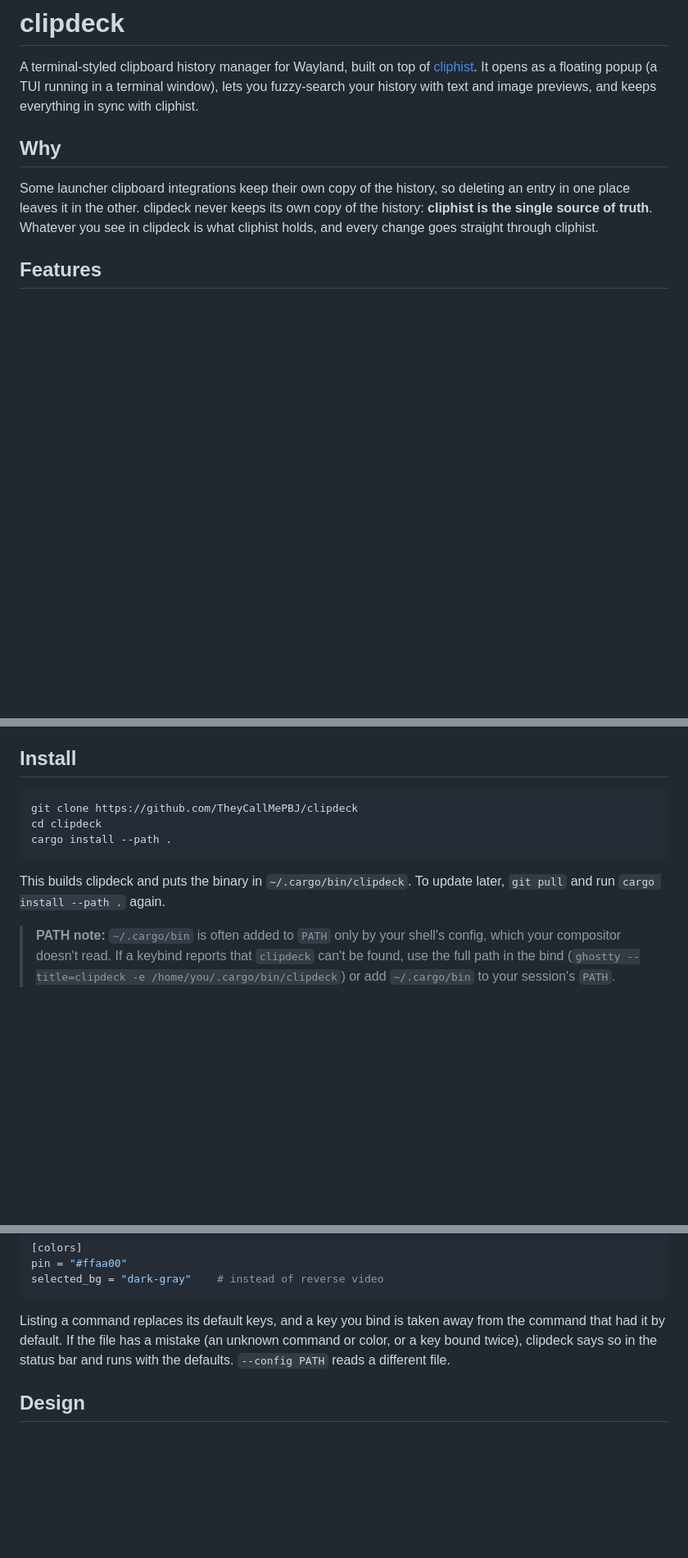
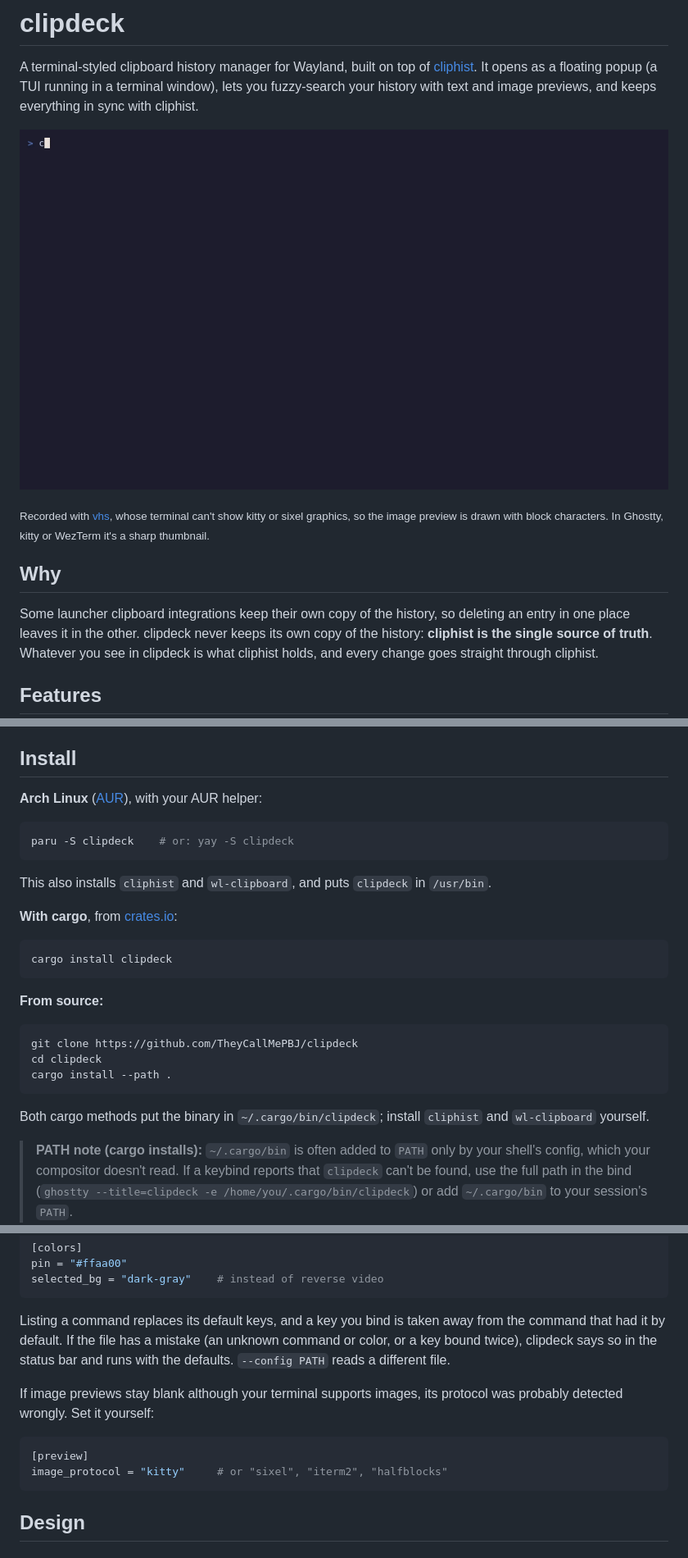
Before and after one commit to TheyCallMePBJ/clipdeck, a Markdown page: README.md, 3 parts joined by grey strips. Shown at 82% size. Drawn GitHub-style; pictures changed too: demo/clipdeck.gif (added); blank space fills up the shorter version.

````diff
--- a/README.md
+++ b/README.md
@@ -4,6 +4,13 @@ A terminal-styled clipboard history manager for Wayland, built on top of
 [cliphist](https://github.com/sentriz/cliphist). It opens as a floating popup
 (a TUI running in a terminal window), lets you fuzzy-search your history with
 text and image previews, and keeps everything in sync with cliphist.
+
+![clipdeck: browsing history, searching, filtering by type, pinning and the help screen](demo/clipdeck.gif)
+
+<sub>Recorded with [vhs](https://github.com/charmbracelet/vhs), whose
+terminal can't show kitty or sixel graphics, so the image preview is drawn
+with block characters. In Ghostty, kitty or WezTerm it's a sharp
+thumbnail.</sub>
 
 ## Why
 
@@ -51,16 +58,34 @@ straight through cliphist.
 
 ## Install
 
+**Arch Linux** ([AUR](https://aur.archlinux.org/packages/clipdeck)), with
+your AUR helper:
+
+```bash
+paru -S clipdeck    # or: yay -S clipdeck
+```
+
+This also installs `cliphist` and `wl-clipboard`, and puts `clipdeck` in
+`/usr/bin`.
+
+**With cargo**, from [crates.io](https://crates.io/crates/clipdeck):
+
+```bash
+cargo install clipdeck
+```
+
+**From source:**
+
 ```bash
 git clone https://github.com/TheyCallMePBJ/clipdeck
 cd clipdeck
 cargo install --path .
 ```
 
-This builds clipdeck and puts the binary in `~/.cargo/bin/clipdeck`. To
-update later, `git pull` and run `cargo install --path .` again.
+Both cargo methods put the binary in `~/.cargo/bin/clipdeck`; install
+`cliphist` and `wl-clipboard` yourself.
 
-> **PATH note:** `~/.cargo/bin` is often added to `PATH` only by your shell's
+> **PATH note (cargo installs):** `~/.cargo/bin` is often added to `PATH` only by your shell's
 > config, which your compositor doesn't read. If a keybind reports that
 > `clipdeck` can't be found, use the full path in the bind
 > (`ghostty --title=clipdeck -e /home/you/.cargo/bin/clipdeck`) or add
@@ -137,6 +162,14 @@ away from the command that had it by default. If the file has a mistake
 the status bar and runs with the defaults. `--config PATH` reads a different
 file.
 
+If image previews stay blank although your terminal supports images, its
+protocol was probably detected wrongly. Set it yourself:
+
+```toml
+[preview]
+image_protocol = "kitty"     # or "sixel", "iterm2", "halfblocks"
+```
+
 ## Design
 
 ### cliphist is the source of truth
````
Also changed, not shown: other parts of README.md (+2 -1 lines), CHANGELOG.md (added, +19 -0 lines), demo/README.md (added, +13 -0 lines), packaging/aur/README.md (added, +6 -0 lines), 6 other files.
